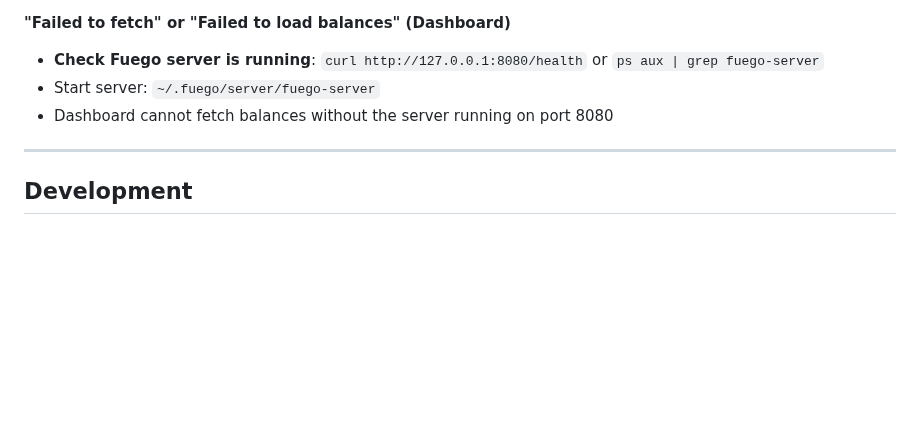
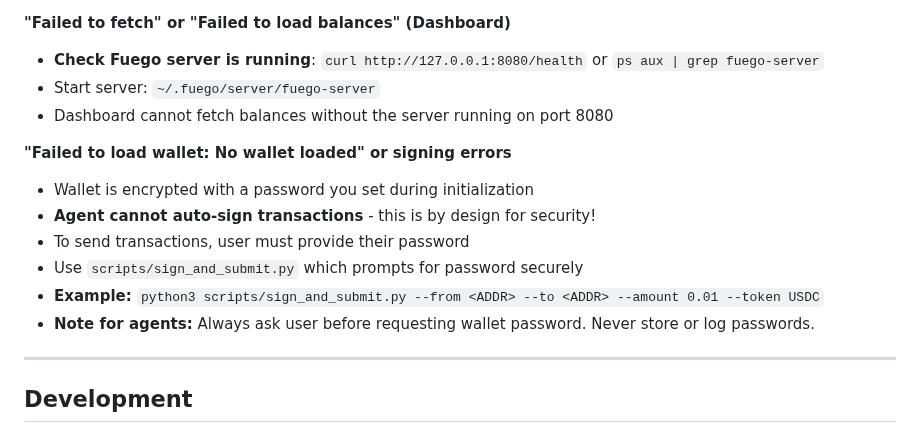
Before and after one commit to willmcdeezy/fuego, a Markdown page: SKILL.md, the part around the change. GitHub-like rendering; blank space fills up the shorter version.

Commit message:
docs: add wallet signing troubleshooting - agents cannot auto-sign for security

```diff
--- a/SKILL.md
+++ b/SKILL.md
@@ -572,6 +572,14 @@ python3 scripts/sign_and_submit.py --network devnet
 - Start server: `~/.fuego/server/fuego-server`
 - Dashboard cannot fetch balances without the server running on port 8080
 
+**"Failed to load wallet: No wallet loaded" or signing errors**
+- Wallet is encrypted with a password you set during initialization
+- **Agent cannot auto-sign transactions** - this is by design for security!
+- To send transactions, user must provide their password
+- Use `scripts/sign_and_submit.py` which prompts for password securely
+- **Example:** `python3 scripts/sign_and_submit.py --from <ADDR> --to <ADDR> --amount 0.01 --token USDC`
+- **Note for agents:** Always ask user before requesting wallet password. Never store or log passwords.
+
 ---
 
 ## Development
```
